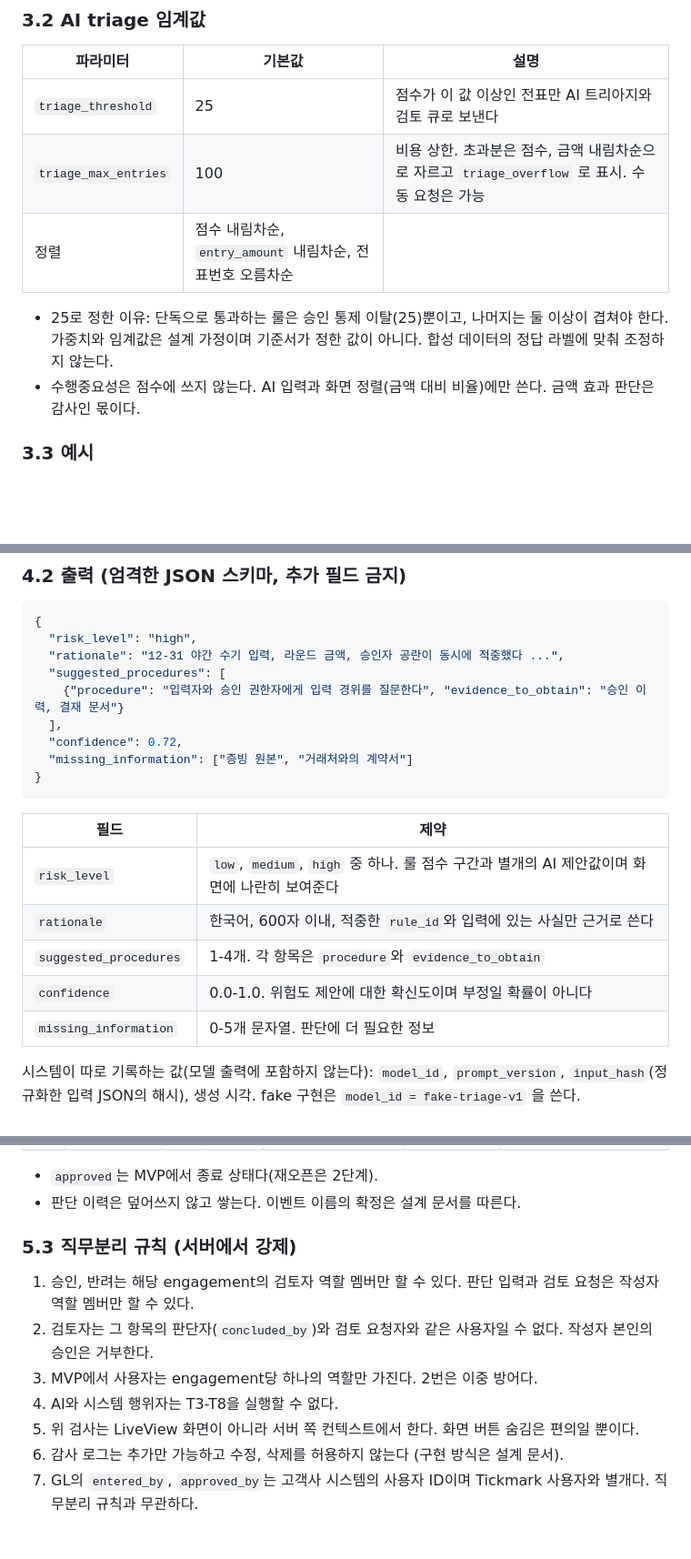
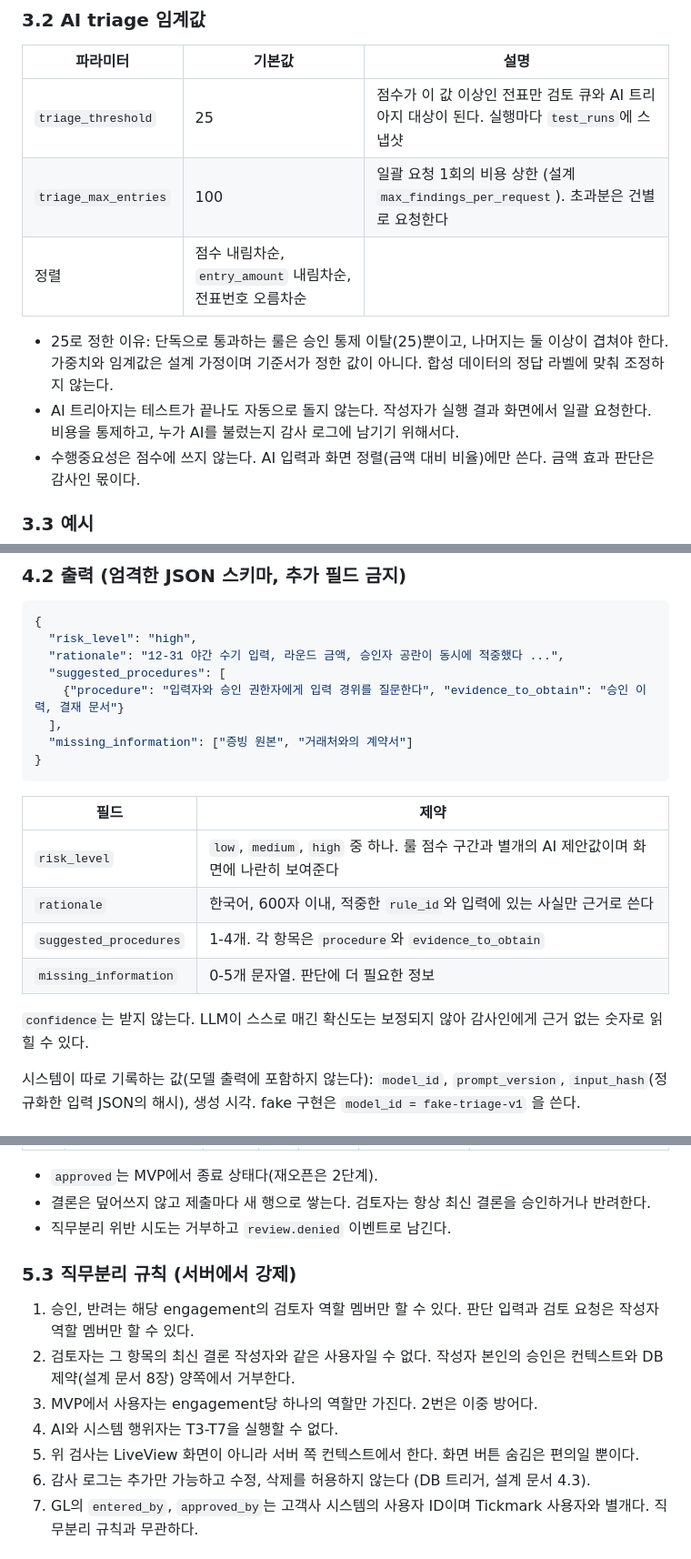
Before and after one commit to basilry/kpmg-elixir, a Markdown page: docs/domain/2026-10-17-3-분개테스트-룰과-감사-용어.md, 3 parts joined by grey strips. Shown at 91% size. Drawn GitHub-style; blank space fills up the shorter version.

````diff
--- a/docs/domain/2026-10-17-3-분개테스트-룰과-감사-용어.md
+++ b/docs/domain/2026-10-17-3-분개테스트-룰과-감사-용어.md
@@ -192,11 +192,12 @@ Tickmark는 JET의 "대상 선별과 검토 기록"을 돕는 포트폴리오용
 
 | 파라미터 | 기본값 | 설명 |
 |---|---|---|
-| `triage_threshold` | 25 | 점수가 이 값 이상인 전표만 AI 트리아지와 검토 큐로 보낸다 |
-| `triage_max_entries` | 100 | 비용 상한. 초과분은 점수, 금액 내림차순으로 자르고 `triage_overflow` 로 표시. 수동 요청은 가능 |
+| `triage_threshold` | 25 | 점수가 이 값 이상인 전표만 검토 큐와 AI 트리아지 대상이 된다. 실행마다 `test_runs`에 스냅샷 |
+| `triage_max_entries` | 100 | 일괄 요청 1회의 비용 상한 (설계 `max_findings_per_request`). 초과분은 건별로 요청한다 |
 | 정렬 | 점수 내림차순, `entry_amount` 내림차순, 전표번호 오름차순 | |
 
 - 25로 정한 이유: 단독으로 통과하는 룰은 승인 통제 이탈(25)뿐이고, 나머지는 둘 이상이 겹쳐야 한다. 가중치와 임계값은 설계 가정이며 기준서가 정한 값이 아니다. 합성 데이터의 정답 라벨에 맞춰 조정하지 않는다.
+- AI 트리아지는 테스트가 끝나도 자동으로 돌지 않는다. 작성자가 실행 결과 화면에서 일괄 요청한다. 비용을 통제하고, 누가 AI를 불렀는지 감사 로그에 남기기 위해서다.
 - 수행중요성은 점수에 쓰지 않는다. AI 입력과 화면 정렬(금액 대비 비율)에만 쓴다. 금액 효과 판단은 감사인 몫이다.
 
 ### 3.3 예시
@@ -231,7 +232,6 @@ Tickmark는 JET의 "대상 선별과 검토 기록"을 돕는 포트폴리오용
   "suggested_procedures": [
     {"procedure": "입력자와 승인 권한자에게 입력 경위를 질문한다", "evidence_to_obtain": "승인 이력, 결재 문서"}
   ],
-  "confidence": 0.72,
   "missing_information": ["증빙 원본", "거래처와의 계약서"]
 }
 ```
@@ -241,8 +241,9 @@ Tickmark는 JET의 "대상 선별과 검토 기록"을 돕는 포트폴리오용
 | `risk_level` | `low`, `medium`, `high` 중 하나. 룰 점수 구간과 별개의 AI 제안값이며 화면에 나란히 보여준다 |
 | `rationale` | 한국어, 600자 이내, 적중한 `rule_id`와 입력에 있는 사실만 근거로 쓴다 |
 | `suggested_procedures` | 1-4개. 각 항목은 `procedure`와 `evidence_to_obtain` |
-| `confidence` | 0.0-1.0. 위험도 제안에 대한 확신도이며 부정일 확률이 아니다 |
 | `missing_information` | 0-5개 문자열. 판단에 더 필요한 정보 |
+
+`confidence`는 받지 않는다. LLM이 스스로 매긴 확신도는 보정되지 않아 감사인에게 근거 없는 숫자로 읽힐 수 있다.
 
 시스템이 따로 기록하는 값(모델 출력에 포함하지 않는다): `model_id`, `prompt_version`, `input_hash`(정규화한 입력 JSON의 해시), 생성 시각. fake 구현은 `model_id = fake-triage-v1` 을 쓴다.
 
@@ -291,15 +291,16 @@ Tickmark는 JET의 "대상 선별과 검토 기록"을 돕는 포트폴리오용
 
 - `approved`는 MVP에서 종료 상태다(재오픈은 2단계).
-- 판단 이력은 덮어쓰지 않고 쌓는다. 이벤트 이름의 확정은 설계 문서를 따른다.
+- 결론은 덮어쓰지 않고 제출마다 새 행으로 쌓는다. 검토자는 항상 최신 결론을 승인하거나 반려한다.
+- 직무분리 위반 시도는 거부하고 `review.denied` 이벤트로 남긴다.
 
 ### 5.3 직무분리 규칙 (서버에서 강제)
 
 1. 승인, 반려는 해당 engagement의 검토자 역할 멤버만 할 수 있다. 판단 입력과 검토 요청은 작성자 역할 멤버만 할 수 있다.
-2. 검토자는 그 항목의 판단자(`concluded_by`)와 검토 요청자와 같은 사용자일 수 없다. 작성자 본인의 승인은 거부한다.
+2. 검토자는 그 항목의 최신 결론 작성자와 같은 사용자일 수 없다. 작성자 본인의 승인은 컨텍스트와 DB 제약(설계 문서 8장) 양쪽에서 거부한다.
 3. MVP에서 사용자는 engagement당 하나의 역할만 가진다. 2번은 이중 방어다.
-4. AI와 시스템 행위자는 T3-T8을 실행할 수 없다.
+4. AI와 시스템 행위자는 T3-T7을 실행할 수 없다.
 5. 위 검사는 LiveView 화면이 아니라 서버 쪽 컨텍스트에서 한다. 화면 버튼 숨김은 편의일 뿐이다.
-6. 감사 로그는 추가만 가능하고 수정, 삭제를 허용하지 않는다 (구현 방식은 설계 문서).
+6. 감사 로그는 추가만 가능하고 수정, 삭제를 허용하지 않는다 (DB 트리거, 설계 문서 4.3).
 7. GL의 `entered_by`, `approved_by`는 고객사 시스템의 사용자 ID이며 Tickmark 사용자와 별개다. 직무분리 규칙과 무관하다.
 
 ## 6. 용어집
````
Also changed, not shown: other parts of docs/domain/2026-10-17-3-분개테스트-룰과-감사-용어.md (+19 -19 lines).
